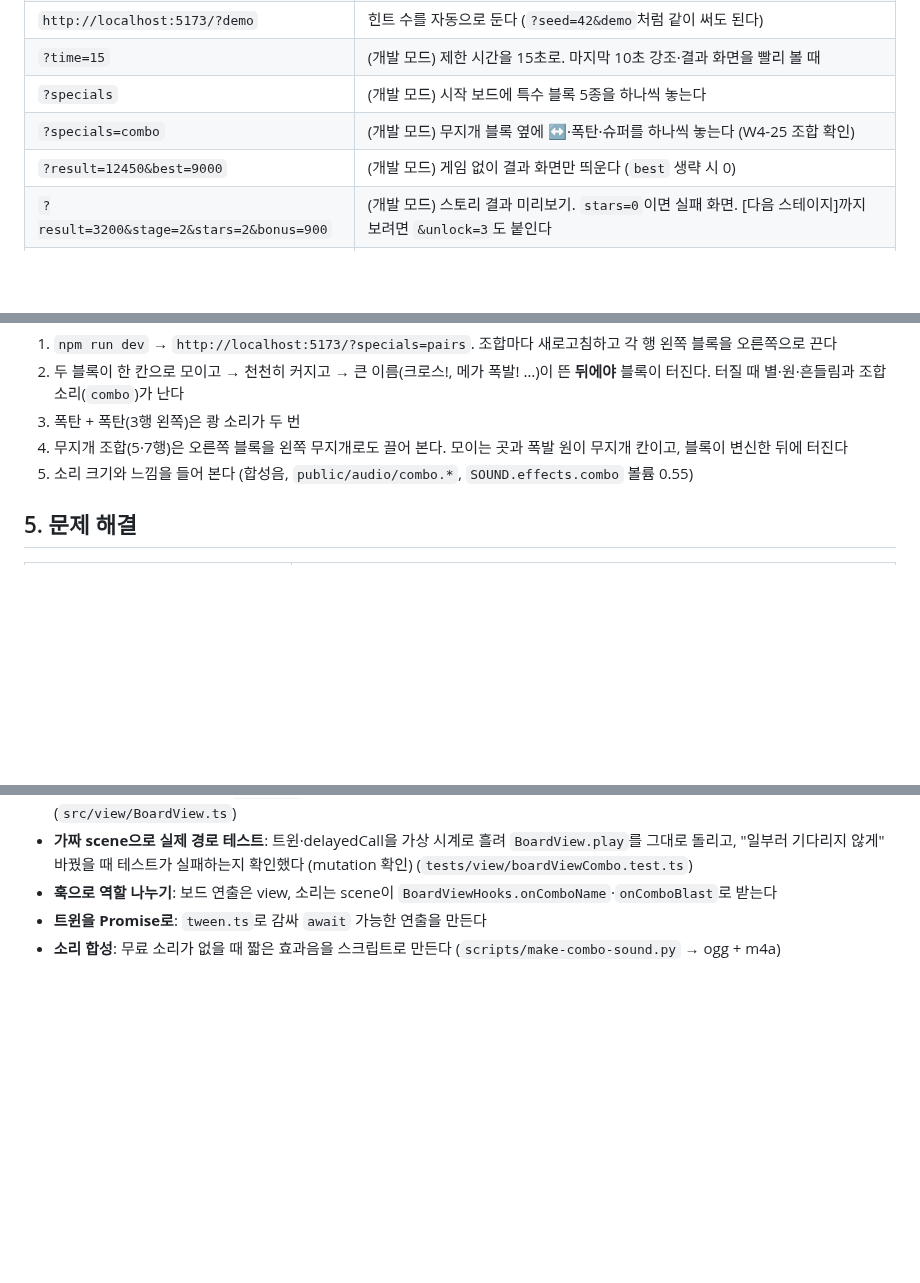
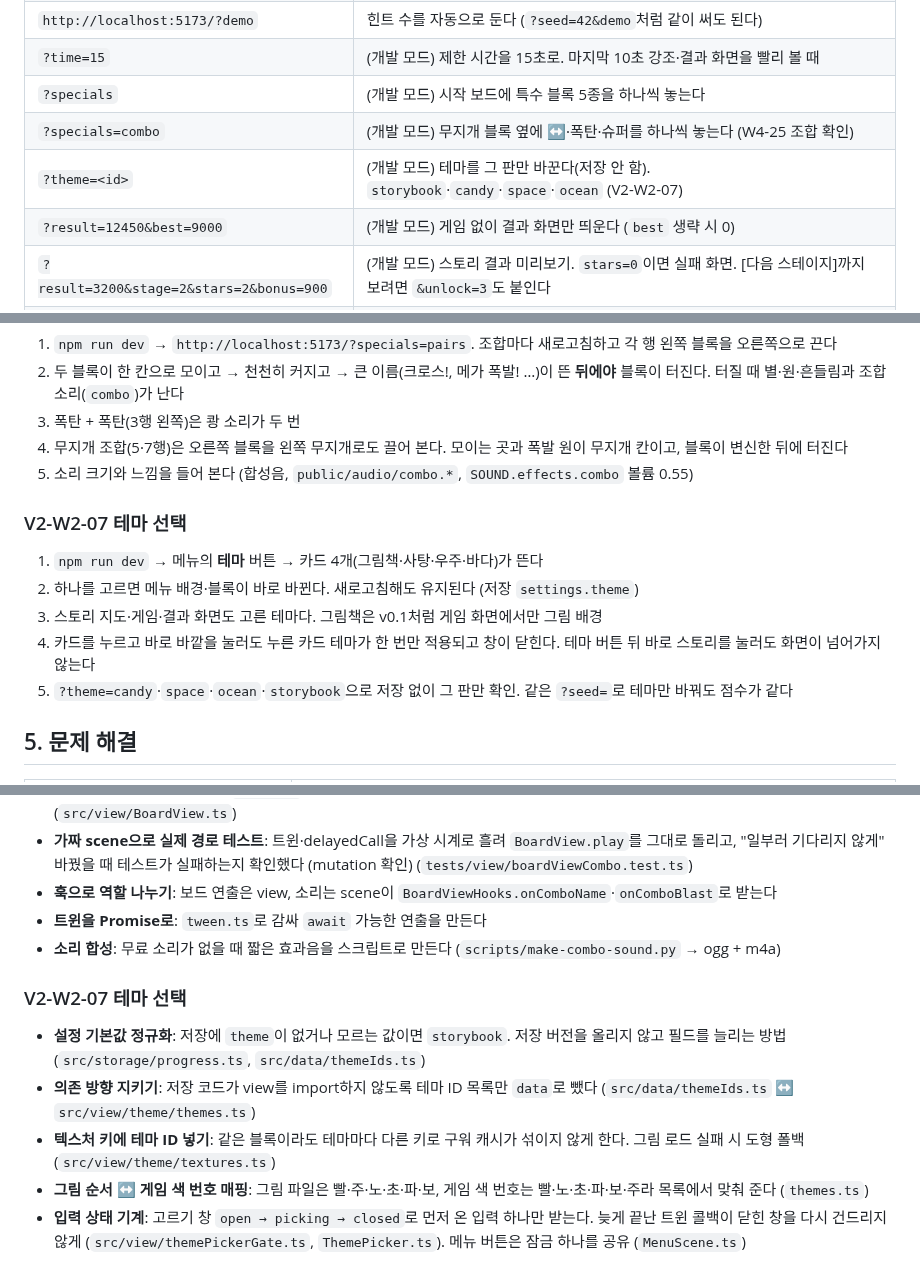
Before and after one commit to Ddoobyddooby/ddooby-pang, a Markdown page: docs/DEVELOPMENT.md, 3 parts joined by grey strips. GitHub-like rendering; blank space fills up the shorter version.

Commit message:
[docs] V2-W2-07 완료 체크, 테마 선택 확인 방법
Co-Authored-By: Claude Opus 5.5 <noreply@anthropic.com>

```diff
--- a/docs/DEVELOPMENT.md
+++ b/docs/DEVELOPMENT.md
@@ -63,6 +63,7 @@ VSCode 터미널에서 실행한다. 터미널은 `+` 버튼으로 여러 개
 | `?time=15` | (개발 모드) 제한 시간을 15초로. 마지막 10초 강조·결과 화면을 빨리 볼 때 |
 | `?specials` | (개발 모드) 시작 보드에 특수 블록 5종을 하나씩 놓는다 |
 | `?specials=combo` | (개발 모드) 무지개 블록 옆에 ↔·폭탄·슈퍼를 하나씩 놓는다 (W4-25 조합 확인) |
+| `?theme=<id>` | (개발 모드) 테마를 그 판만 바꾼다(저장 안 함). `storybook`·`candy`·`space`·`ocean` (V2-W2-07) |
 | `?result=12450&best=9000` | (개발 모드) 게임 없이 결과 화면만 띄운다 (`best` 생략 시 0) |
 | `?result=3200&stage=2&stars=2&bonus=900` | (개발 모드) 스토리 결과 미리보기. `stars=0`이면 실패 화면. [다음 스테이지]까지 보려면 `&unlock=3`도 붙인다 |
 | `?stage=3` | (개발 모드) 메뉴를 건너뛰고 스토리 3번 스테이지로 |
@@ -606,6 +607,13 @@ VSCode 터미널에서 실행한다. 터미널은 `+` 버튼으로 여러 개
 4. 무지개 조합(5·7행)은 오른쪽 블록을 왼쪽 무지개로도 끌어 본다. 모이는 곳과 폭발 원이 무지개 칸이고, 블록이 변신한 뒤에 터진다
 5. 소리 크기와 느낌을 들어 본다 (합성음, `public/audio/combo.*`, `SOUND.effects.combo` 볼륨 0.55)
 
+### V2-W2-07 테마 선택
+1. `npm run dev` → 메뉴의 **테마** 버튼 → 카드 4개(그림책·사탕·우주·바다)가 뜬다
+2. 하나를 고르면 메뉴 배경·블록이 바로 바뀐다. 새로고침해도 유지된다 (저장 `settings.theme`)
+3. 스토리 지도·게임·결과 화면도 고른 테마다. 그림책은 v0.1처럼 게임 화면에서만 그림 배경
+4. 카드를 누르고 바로 바깥을 눌러도 누른 카드 테마가 한 번만 적용되고 창이 닫힌다. 테마 버튼 뒤 바로 스토리를 눌러도 화면이 넘어가지 않는다
+5. `?theme=candy`·`space`·`ocean`·`storybook`으로 저장 없이 그 판만 확인. 같은 `?seed=`로 테마만 바꿔도 점수가 같다
+
 ## 5. 문제 해결
 
 | 증상 | 해결 |
@@ -1115,3 +1123,10 @@ VSCode 터미널에서 실행한다. 터미널은 `+` 버튼으로 여러 개
 - **훅으로 역할 나누기**: 보드 연출은 view, 소리는 scene이 `BoardViewHooks.onComboName`·`onComboBlast`로 받는다
 - **트윈을 Promise로**: `tween.ts`로 감싸 `await` 가능한 연출을 만든다
 - **소리 합성**: 무료 소리가 없을 때 짧은 효과음을 스크립트로 만든다 (`scripts/make-combo-sound.py` → ogg + m4a)
+
+### V2-W2-07 테마 선택
+- **설정 기본값 정규화**: 저장에 `theme`이 없거나 모르는 값이면 `storybook`. 저장 버전을 올리지 않고 필드를 늘리는 방법 (`src/storage/progress.ts`, `src/data/themeIds.ts`)
+- **의존 방향 지키기**: 저장 코드가 view를 import하지 않도록 테마 ID 목록만 `data`로 뺐다 (`src/data/themeIds.ts` ↔ `src/view/theme/themes.ts`)
+- **텍스처 키에 테마 ID 넣기**: 같은 블록이라도 테마마다 다른 키로 구워 캐시가 섞이지 않게 한다. 그림 로드 실패 시 도형 폴백 (`src/view/theme/textures.ts`)
+- **그림 순서 ↔ 게임 색 번호 매핑**: 그림 파일은 빨·주·노·초·파·보, 게임 색 번호는 빨·노·초·파·보·주라 목록에서 맞춰 준다 (`themes.ts`)
+- **입력 상태 기계**: 고르기 창 `open → picking → closed`로 먼저 온 입력 하나만 받는다. 늦게 끝난 트윈 콜백이 닫힌 창을 다시 건드리지 않게 (`src/view/themePickerGate.ts`, `ThemePicker.ts`). 메뉴 버튼은 잠금 하나를 공유 (`MenuScene.ts`)
```
Also changed, not shown: docs/TASKS.md (+2 -1 lines).
